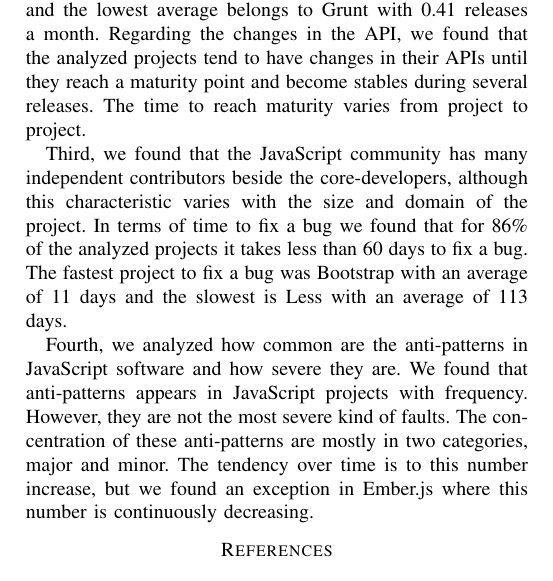
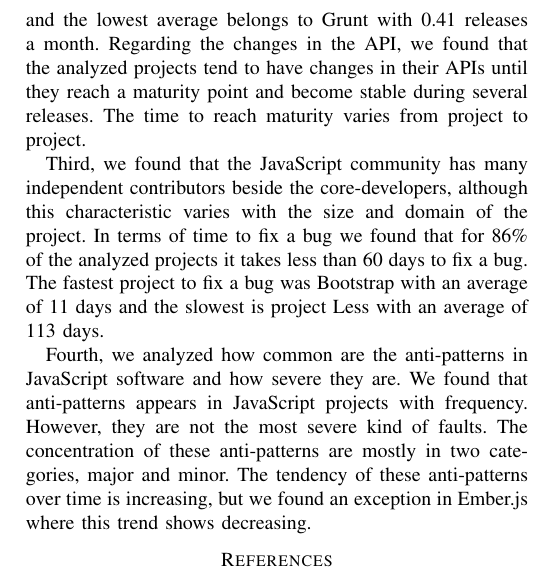
Before and after one commit to sshishe/js-evolution, a LaTeX paper (design_td.tex, which reads conclusion.tex): part of page 13 of 13, cut so that both start at the same text. Compiled offline with pdfLaTeX.

Commit message:
revised conclusion

```diff
--- a/conclusion.tex
+++ b/conclusion.tex
@@ -6,6 +6,6 @@ We found that developers are worried about evolving the project in a maintainabl
 
-Second, we analyze the average time to ship new releases and the changes in the public APIs. We found that releases tend to be released fast in most of the projects. The most active project was Npm with an average of 5.13 releases per month, and the lowest average belongs to Grunt with 0.41 releases a month. Regarding the changes in the API, we found that the analyzed projects tend to have changes in their APIs until they reach a maturity point and become stables during several releases. The time to reach maturity varies from project to project.
+Second, we analyze the average time to ship new releases and the changes in the public APIs. We found that versions tend to be released fast in most of the projects. The most active project was NPM with an average of 5.13 releases per month, and the lowest average belongs to Grunt with 0.41 releases a month. Regarding the changes in the API, we found that the analyzed projects tend to have changes in their APIs until they reach a maturity point and become stable during several releases. The time to reach maturity varies from project to project.
 
-Third, we found that the JavaScript community has many independent contributors beside the core-developers, although this characteristic varies with the size and domain of the project. In terms of time to fix a bug we found that for 86\% of the analyzed projects it takes less than 60 days to fix a bug. The fastest project to fix a bug was Bootstrap with an average of 11 days and the slowest is Less with an average of 113 days.
+Third, we found that the JavaScript community has many independent contributors beside the core-developers, although this characteristic varies with the size and domain of the project. In terms of time to fix a bug we found that for 86\% of the analyzed projects it takes less than 60 days to fix a bug. The fastest project to fix a bug was Bootstrap with an average of 11 days and the slowest is project Less with an average of 113 days.
 
-Fourth, we analyzed how common are the anti-patterns in JavaScript software and how severe they are. We found that anti-patterns appears in JavaScript projects with frequency. However, they are not the most severe kind of faults. The concentration of these anti-patterns are mostly in two categories, major and minor. The tendency over time is to this number increase, but we found an exception in Ember.js where this number is continuously decreasing.
+Fourth, we analyzed how common are the anti-patterns in JavaScript software and how severe they are. We found that anti-patterns appears in JavaScript projects with frequency. However, they are not the most severe kind of faults. The concentration of these anti-patterns are mostly in two categories, major and minor. The tendency of these anti-patterns over time is increasing, but we found an exception in Ember.js where this trend shows decreasing.
```
Also changed, not shown: conclusion.tex (6 more changed lines).
